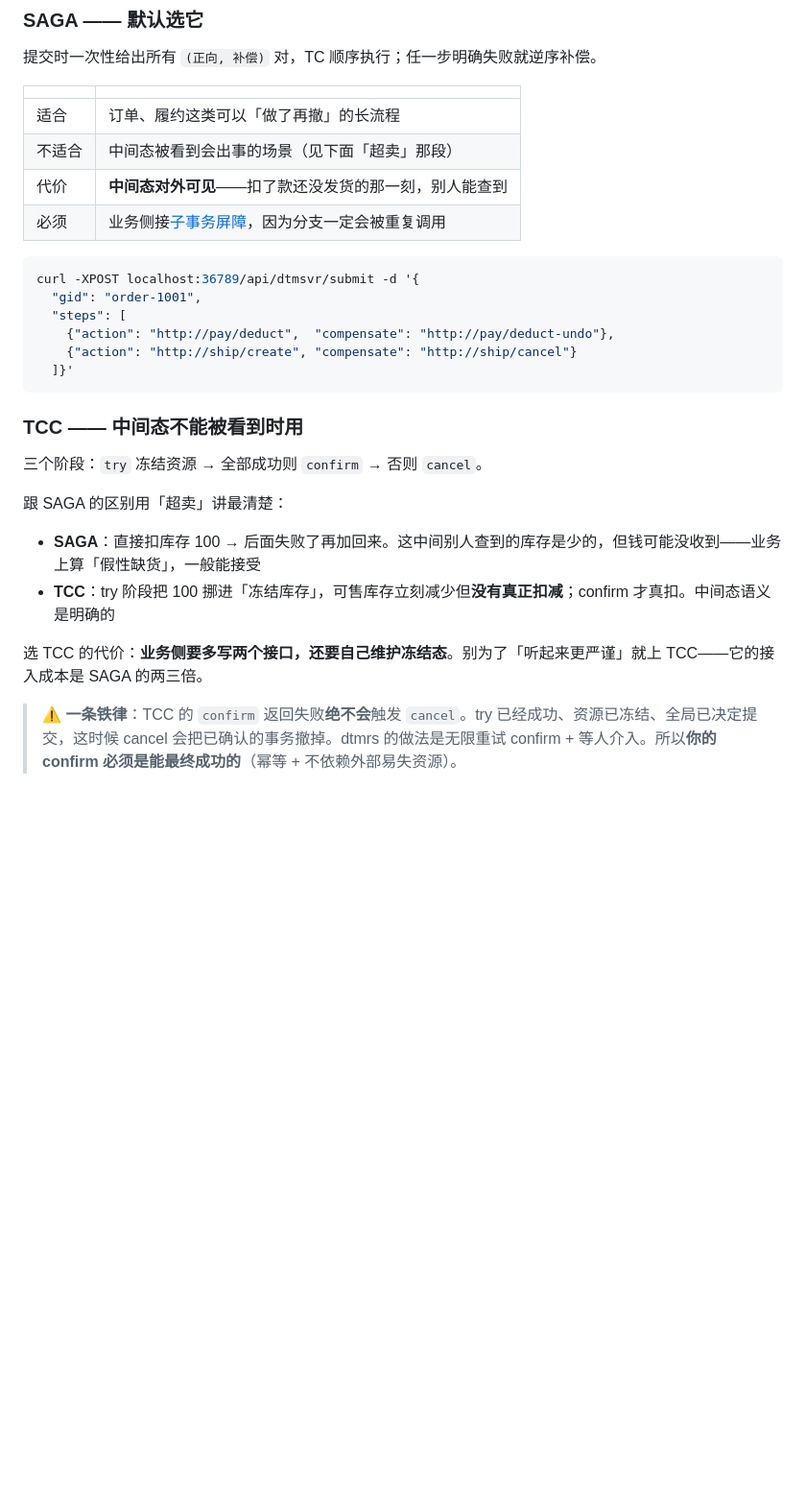
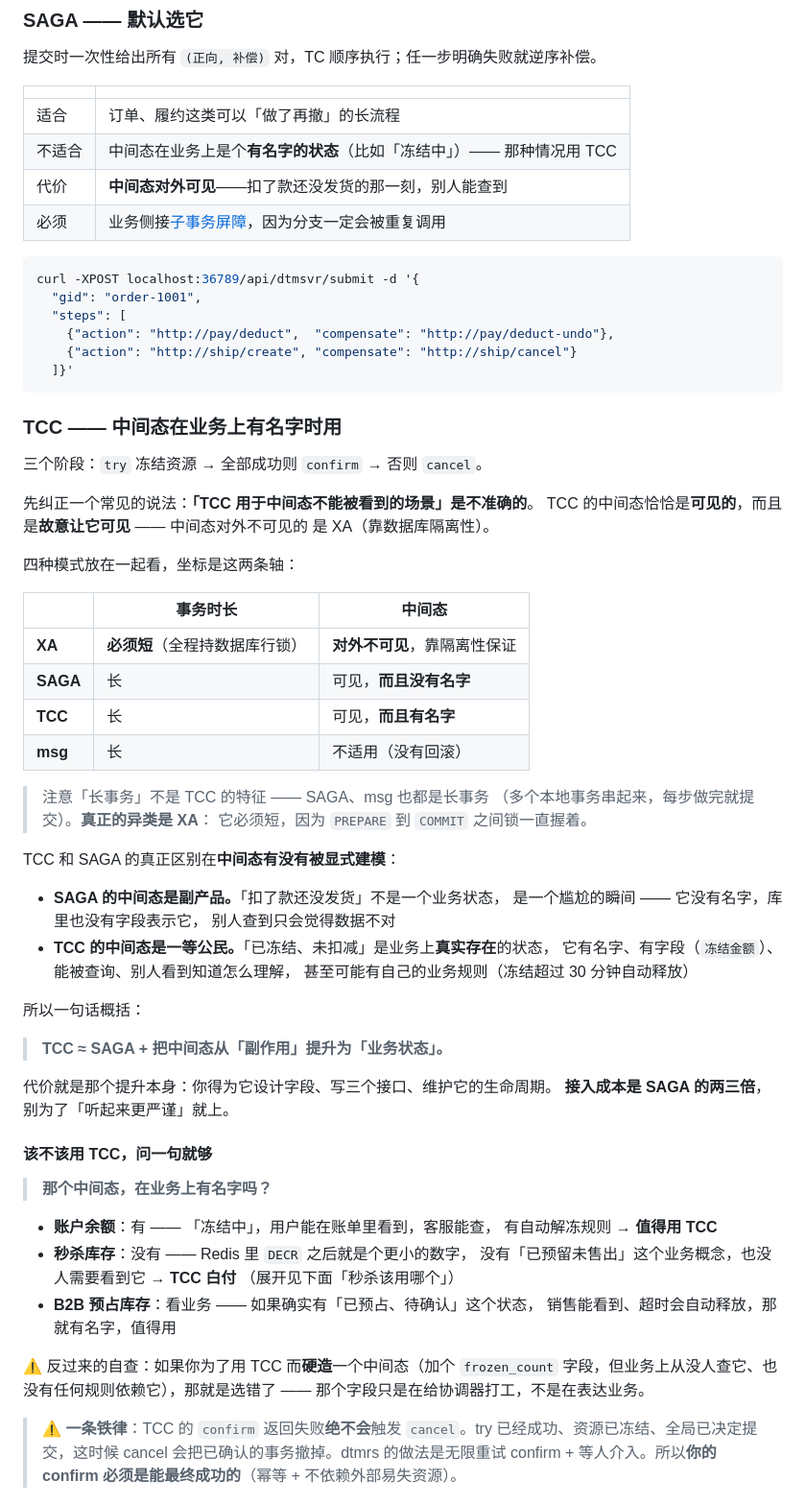
Before and after one commit to jackwangfeng/dtmrs, a Markdown page: docs/choosing-a-mode.md, the part around one of its changes. Shown at 96% size. Drawn GitHub-style; blank space fills up the shorter version.

Commit message:
TCC 那节改判据：从「中间态不能被看到」改成「中间态在业务上有名字」
原来的标题「TCC —— 中间态不能被看到时用」是错的。TCC 的中间态恰恰是
可见的，而且是故意让它可见；中间态对外不可见的是 XA（靠数据库隔离性）。

顺带纠正「TCC 是长事务」这个说法 —— 长事务不是 TCC 的特征，SAGA 和 msg
也都是长事务（多个本地事务串起来，每步做完就提交）。真正的异类是 XA，
它必须短，因为 PREPARE 到 COMMIT 之间锁一直握着。加了张两轴的坐标表
（事务时长 × 中间态）把四种模式摆清楚。

TCC 和 SAGA 的真正区别是**中间态有没有被显式建模**：
SAGA 的中间态是副产品（「扣了款还没发货」没有名字，库里也没字段，
别人查到只觉得数据不对）；TCC 的中间态是一等公民（「已冻结、未扣减」
有名字、有字段、能被查询、甚至有自己的业务规则）。

所以 TCC ≈ SAGA + 把中间态从副作用提升为业务状态，代价就是那个提升本身。

给出可直接套用的判据：**那个中间态，在业务上有名字吗？**
账户余额有（冻结中，客服能查、超时自动解冻）→ 值得用；
秒杀库存没有（DECR 之后就是个更小的数字）→ TCC 白付。
外加反向自查：为了用 TCC 而硬造一个没人查、没规则依赖的 frozen 字段，
那个字段只是在给协调器打工，不是在表达业务。

连带修两处：
- 决策树里 TCC 那条的判据统一成「有没有名字」
- SAGA 表格里「见下面『超卖』那段」指空了（超卖例子已从 TCC 段移除），
  改成直接说明什么时候该转 TCC

````diff
--- a/docs/choosing-a-mode.md
+++ b/docs/choosing-a-mode.md
@@ -37,7 +37,7 @@
 | | |
 |---|---|
 | 适合 | 订单、履约这类可以「做了再撤」的长流程 |
-| 不适合 | 中间态被看到会出事的场景（见下面「超卖」那段） |
+| 不适合 | 中间态在业务上是个**有名字的状态**（比如「冻结中」）—— 那种情况用 TCC |
 | 代价 | **中间态对外可见**——扣了款还没发货的那一刻，别人能查到 |
 | 必须 | 业务侧接[子事务屏障](integration.md)，因为分支一定会被重复调用 |
 
@@ -50,16 +50,58 @@ curl -XPOST localhost:36789/api/dtmsvr/submit -d '{
   ]}'
 ```
 
-### TCC —— 中间态不能被看到时用
+### TCC —— 中间态在业务上有名字时用
 
 三个阶段：`try` 冻结资源 → 全部成功则 `confirm` → 否则 `cancel`。
 
-跟 SAGA 的区别用「超卖」讲最清楚：
+先纠正一个常见的说法：**「TCC 用于中间态不能被看到的场景」是不准确的**。
+TCC 的中间态恰恰是**可见的**，而且是**故意让它可见** —— 中间态对外不可见的
+是 XA（靠数据库隔离性）。
 
-- **SAGA**：直接扣库存 100 → 后面失败了再加回来。这中间别人查到的库存是少的，但钱可能没收到——业务上算「假性缺货」，一般能接受
-- **TCC**：try 阶段把 100 挪进「冻结库存」，可售库存立刻减少但**没有真正扣减**；confirm 才真扣。中间态语义是明确的
+四种模式放在一起看，坐标是这两条轴：
 
-选 TCC 的代价：**业务侧要多写两个接口，还要自己维护冻结态**。别为了「听起来更严谨」就上 TCC——它的接入成本是 SAGA 的两三倍。
+| | 事务时长 | 中间态 |
+|---|---|---|
+| **XA** | **必须短**（全程持数据库行锁） | **对外不可见**，靠隔离性保证 |
+| **SAGA** | 长 | 可见，**而且没有名字** |
+| **TCC** | 长 | 可见，**而且有名字** |
+| **msg** | 长 | 不适用（没有回滚） |
+
+> 注意「长事务」不是 TCC 的特征 —— SAGA、msg 也都是长事务
+> （多个本地事务串起来，每步做完就提交）。**真正的异类是 XA**：
+> 它必须短，因为 `PREPARE` 到 `COMMIT` 之间锁一直握着。
+
+TCC 和 SAGA 的真正区别在**中间态有没有被显式建模**：
+
+- **SAGA 的中间态是副产品。**「扣了款还没发货」不是一个业务状态，
+  是一个尴尬的瞬间 —— 它没有名字，库里也没有字段表示它，
+  别人查到只会觉得数据不对
+- **TCC 的中间态是一等公民。**「已冻结、未扣减」是业务上**真实存在**的状态，
+  它有名字、有字段（`冻结金额`）、能被查询、别人看到知道怎么理解，
+  甚至可能有自己的业务规则（冻结超过 30 分钟自动释放）
+
+所以一句话概括：
+
+> **TCC ≈ SAGA + 把中间态从「副作用」提升为「业务状态」。**
+
+代价就是那个提升本身：你得为它设计字段、写三个接口、维护它的生命周期。
+**接入成本是 SAGA 的两三倍**，别为了「听起来更严谨」就上。
+
+#### 该不该用 TCC，问一句就够
+
+> **那个中间态，在业务上有名字吗？**
+
+- **账户余额**：有 —— 「冻结中」，用户能在账单里看到，客服能查，
+  有自动解冻规则 → **值得用 TCC**
+- **秒杀库存**：没有 —— Redis 里 `DECR` 之后就是个更小的数字，
+  没有「已预留未售出」这个业务概念，也没人需要看到它 → **TCC 白付**
+  （展开见下面「秒杀该用哪个」）
+- **B2B 预占库存**：看业务 —— 如果确实有「已预占、待确认」这个状态，
+  销售能看到、超时会自动释放，那就有名字，值得用
+
+⚠ 反过来的自查：如果你为了用 TCC 而**硬造**一个中间态（加个 `frozen_count`
+字段，但业务上从没人查它、也没有任何规则依赖它），那就是选错了 ——
+那个字段只是在给协调器打工，不是在表达业务。
 
 > ⚠ **一条铁律**：TCC 的 `confirm` 返回失败**绝不会**触发 `cancel`。try 已经成功、资源已冻结、全局已决定提交，这时候 cancel 会把已确认的事务撤掉。dtmrs 的做法是无限重试 confirm + 等人介入。所以**你的 confirm 必须是能最终成功的**（幂等 + 不依赖外部易失资源）。
 
````
Also changed, not shown: other parts of docs/choosing-a-mode.md (+4 -4 lines).
